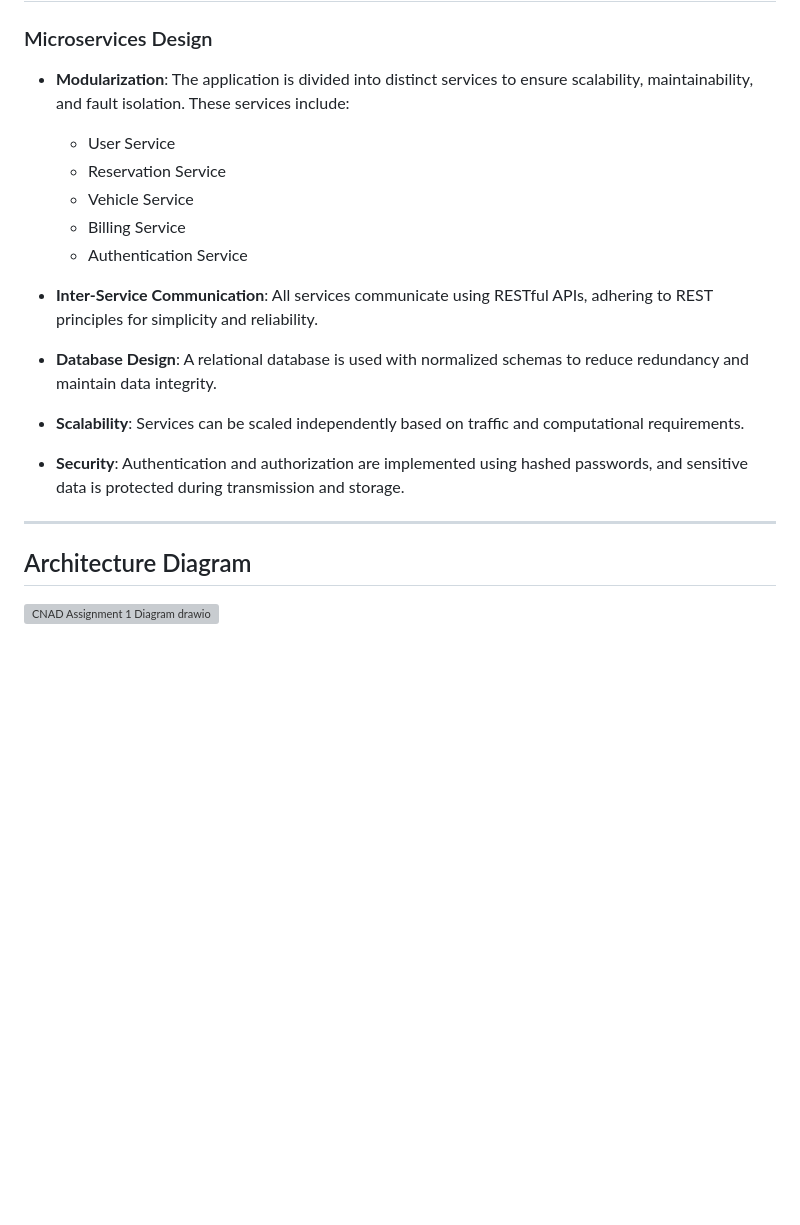
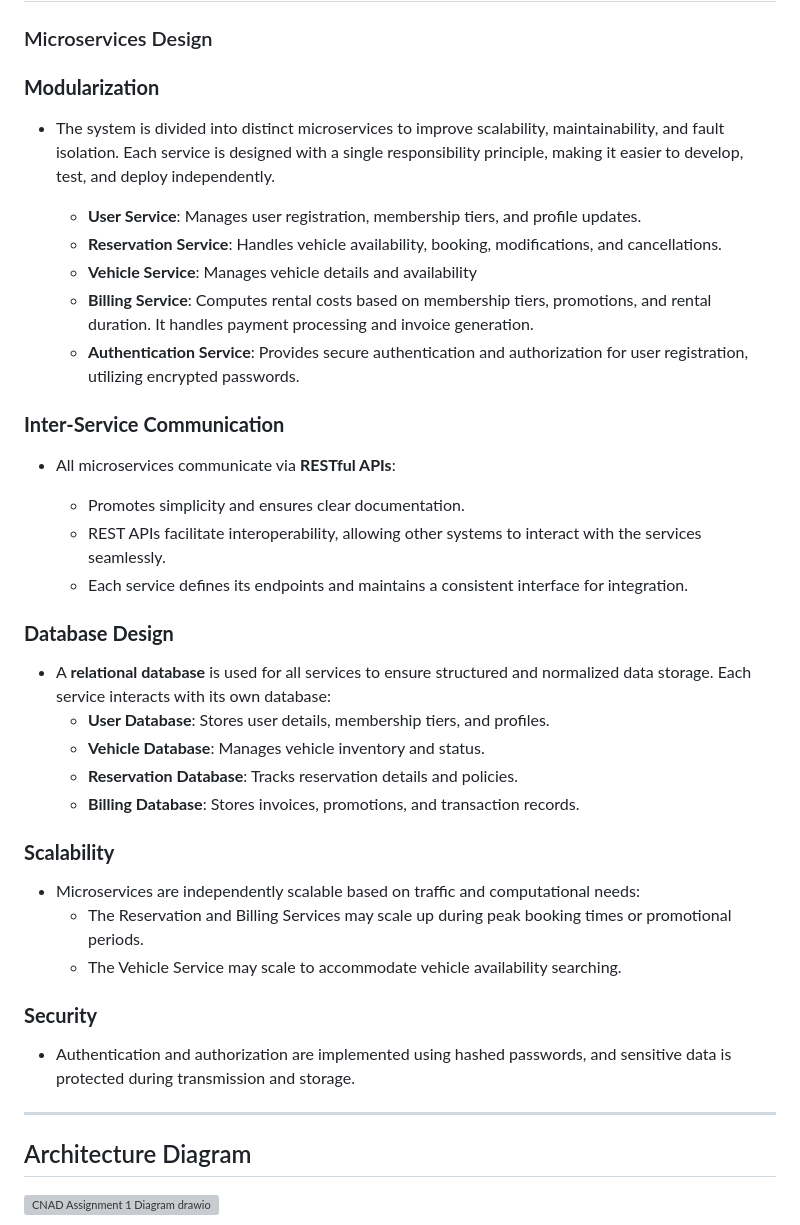
Before and after one commit to Guanquan18/CNAD_Assignment1_ChangGuanQuan, a Markdown page: README.md, the part around the change. Drawn GitHub-style; blank space fills up the shorter version; grey boxes are pictures that could not be loaded.

```diff
--- a/README.md
+++ b/README.md
@@ -14,22 +14,39 @@
 
 ### Microservices Design
 
-- **Modularization**: The application is divided into distinct services to ensure scalability, maintainability, and fault isolation. These services include:
-  - User Service
-  - Reservation Service
-  - Vehicle Service
-  - Billing Service
-  - Authentication Service
+### **Modularization**
+- The system is divided into distinct microservices to improve scalability, maintainability, and fault isolation. Each service is designed with a single responsibility principle, making it easier to develop, test, and deploy independently.
 
-- **Inter-Service Communication**: All services communicate using RESTful APIs, adhering to REST principles for simplicity and reliability.
+   - **User Service**: Manages user registration, membership tiers, and profile updates.
+   - **Reservation Service**: Handles vehicle availability, booking, modifications, and cancellations.
+   - **Vehicle Service**: Manages vehicle details and availability
+   - **Billing Service**: Computes rental costs based on membership tiers, promotions, and rental duration. It handles payment processing and invoice generation.
+   - **Authentication Service**: Provides secure authentication and authorization for user registration, utilizing encrypted passwords.
 
-- **Database Design**: A relational database is used with normalized schemas to reduce redundancy and maintain data integrity.
+### **Inter-Service Communication**
+- All microservices communicate via **RESTful APIs**:
 
-- **Scalability**: Services can be scaled independently based on traffic and computational requirements.
+   - Promotes simplicity and ensures clear documentation.
+   - REST APIs facilitate interoperability, allowing other systems to interact with the services seamlessly.
+   - Each service defines its endpoints and maintains a consistent interface for integration.
 
-- **Security**: Authentication and authorization are implemented using hashed passwords, and sensitive data is protected during transmission and storage.
+### **Database Design**
+- A **relational database** is used for all services to ensure structured and normalized data storage. Each service interacts with its own database:
+   - **User Database**: Stores user details, membership tiers, and profiles.
+   - **Vehicle Database**: Manages vehicle inventory and status.
+   - **Reservation Database**: Tracks reservation details and policies.
+   - **Billing Database**: Stores invoices, promotions, and transaction records.
+
+### **Scalability**
+- Microservices are independently scalable based on traffic and computational needs:
+   - The Reservation and Billing Services may scale up during peak booking times or promotional periods.
+   - The Vehicle Service may scale to accommodate vehicle availability searching.
+
+### **Security**
+- Authentication and authorization are implemented using hashed passwords, and sensitive data is protected during transmission and storage.
 
 ---
+
 
 ## Architecture Diagram
 
```
